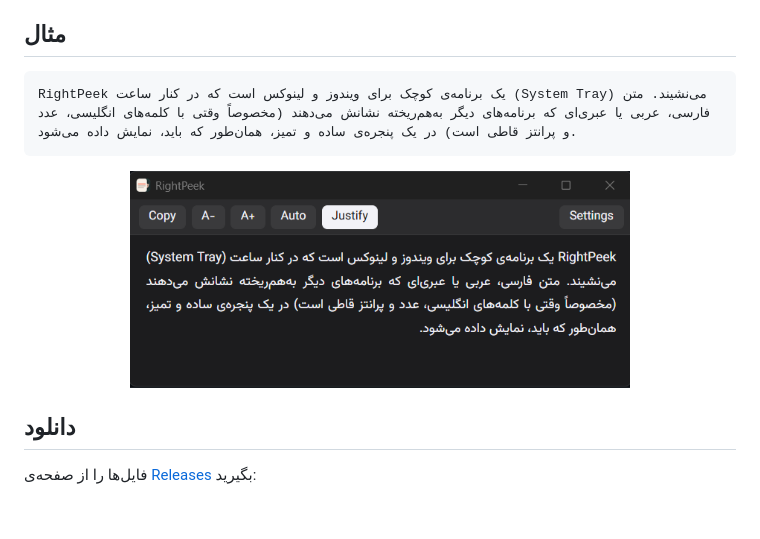
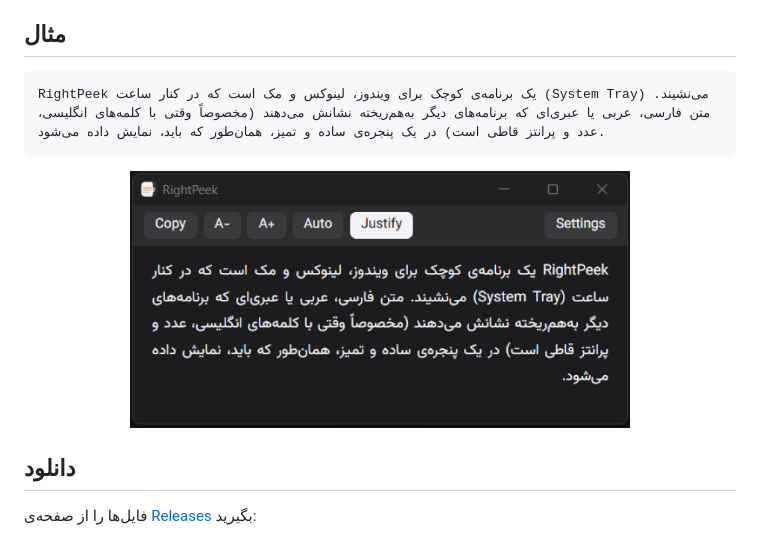
Before and after one commit to AydinKazemiMLAB/RightPeek, a Markdown page: README.fa.md, the part around the change. GitHub-like rendering; pictures changed too: docs/images/after.png; blank space fills up the shorter version.

Commit message:
add macOS support to README.md

````diff
--- a/README.fa.md
+++ b/README.fa.md
@@ -24,7 +24,7 @@
 ## مثال
 
 ```
-RightPeek یک برنامه‌ی کوچک برای ویندوز و لینوکس است که در کنار ساعت (System Tray) می‌نشیند. متن فارسی، عربی یا عبری‌ای که برنامه‌های دیگر به‌هم‌ریخته نشانش می‌دهند (مخصوصاً وقتی با کلمه‌های انگلیسی، عدد و پرانتز قاطی است) در یک پنجره‌ی ساده و تمیز، همان‌طور که باید، نمایش داده می‌شود.
+RightPeek یک برنامه‌ی کوچک برای ویندوز، لینوکس و مک است که در کنار ساعت (System Tray) می‌نشیند. متن فارسی، عربی یا عبری‌ای که برنامه‌های دیگر به‌هم‌ریخته نشانش می‌دهند (مخصوصاً وقتی با کلمه‌های انگلیسی، عدد و پرانتز قاطی است) در یک پنجره‌ی ساده و تمیز، همان‌طور که باید، نمایش داده می‌شود.
 ```
 
 <p align="center">
````
Also changed, not shown: README.md (+1 -1 lines).
